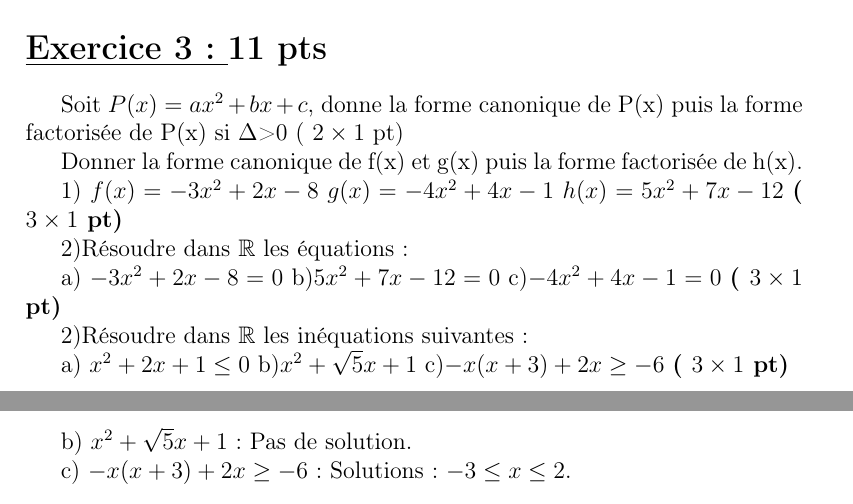
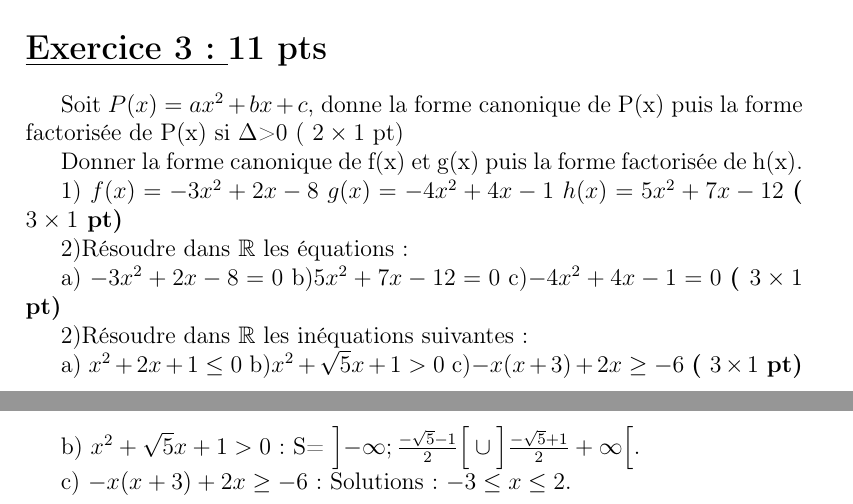
Before and after one commit to patheGobel/heple, a LaTeX document (Devoir2ndL.tex): two parts of pages 6 and 10 of 10, joined at a grey line, cut so that both start at the same text. Compiled offline with pdfLaTeX.

Commit message:
J'ai oublié ce que j'ai fait

```diff
--- a/Devoir2ndL.tex
+++ b/Devoir2ndL.tex
@@ -317,7 +317,7 @@ a) $-3x^{2}+2x-8=0$     b)$5x^{2}+7x-12=0$    c)$-4x^{2}+4x-1=0$ \textbf{( $3\ti
 
 2)Résoudre dans $\mathbb{R}$ les inéquations suivantes:
 
-a) $x^{2}+2x+1\leq 0$     b)$x^{2}+\sqrt{5} x+1$    c)$-x(x+3)+2x\geq -6$ \textbf{( $3\times 1$ pt)}
+a) $x^{2}+2x+1\leq 0$     b)$x^{2}+\sqrt{5} x+1>0$    c)$-x(x+3)+2x\geq -6$ \textbf{( $3\times 1$ pt)}
 \section*{\underline{\textcolor{green}{Correction de l'Exercice 3: \textbf{11 pts}}}}
 
 Soit \( P(x) = ax^{2} + bx + c \), donnons la forme canonique de \( P(x) \) puis la forme factorisée de \( P(x) \) si \( \Delta > 0 \).
@@ -480,7 +480,7 @@ c) \( -4x^{2} + 4x - 1 = 0 \) : Solution : \( x = \frac{1}{2} \).
 
 a) \( x^{2} + 2x + 1 \leq 0 \) : Solution : \( x = -1 \).
 
-b) \( x^{2} + \sqrt{5} x + 1 \) : Pas de solution.
+b) \( x^{2} + \sqrt{5} x + 1 >0 \) : S= \( \left]-\infty ; \frac{-\sqrt{5} - 1}{2} \right[ \cup \left]\frac{-\sqrt{5} + 1}{2} +\infty\right[ \).
 
 c) \( -x(x + 3) + 2x \geq -6 \) : Solutions : \( -3 \leq x \leq 2 \).
 
```
